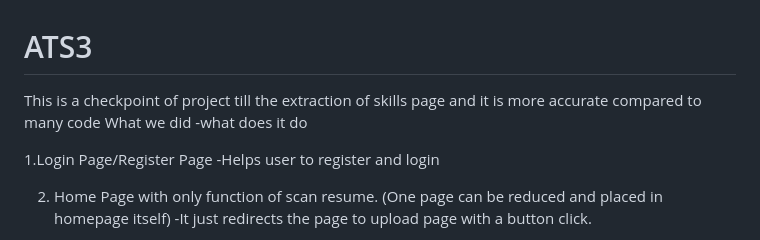
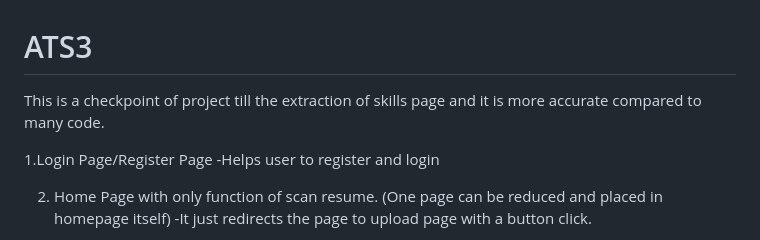
Before and after one commit to prajwal2308/AHS-Applicant_Helper_System, a Markdown page: README.md, the part around the change. GitHub-like rendering.

```diff
--- a/README.md
+++ b/README.md
@@ -1,8 +1,6 @@
 # ATS3
 
-This is a checkpoint of project till the extraction of skills page and it is more accurate compared to many code
-What we did
-	-what does it do
+This is a checkpoint of project till the extraction of skills page and it is more accurate compared to many code.
 
 1.Login Page/Register Page
 	-Helps user to register and login
```
